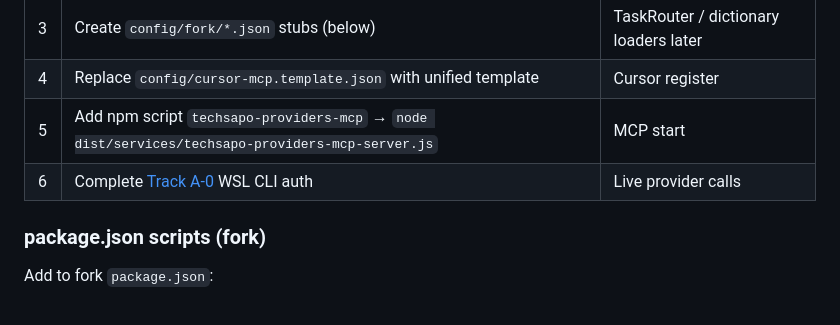
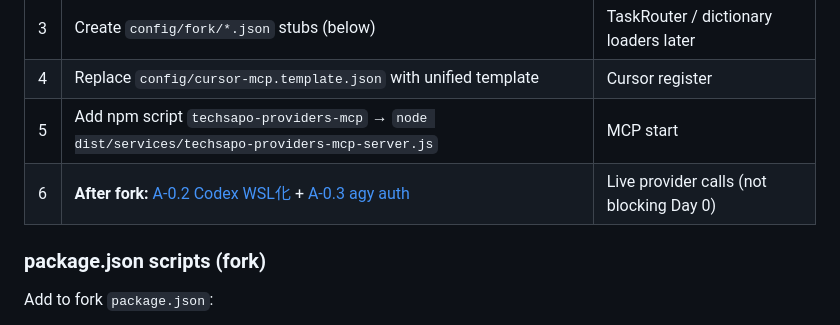
Before and after one commit to wombat2006/techdev, a Markdown page: docs/FORK_CURSOR.md, the part around the change. GitHub-like rendering.

```diff
--- a/docs/FORK_CURSOR.md
+++ b/docs/FORK_CURSOR.md
@@ -193,7 +193,7 @@ techdev-cursor/
 | 3 | Create `config/fork/*.json` stubs (below) | TaskRouter / dictionary loaders later |
 | 4 | Replace `config/cursor-mcp.template.json` with unified template | Cursor register |
 | 5 | Add npm script `techsapo-providers-mcp` → `node dist/services/techsapo-providers-mcp-server.js` | MCP start |
-| 6 | Complete [Track A-0](./CURSOR_MCP_TODO.md#a-0-wsl-native-install--authentication) WSL CLI auth | Live provider calls |
+| 6 | **After fork:** [A-0.2 Codex WSL化](./CURSOR_MCP_TODO.md#a-02-codex-openai-subscription) + [A-0.3 agy auth](./CURSOR_MCP_TODO.md#a-03-antigravity-agy) | Live provider calls (not blocking Day 0) |
 
 ### package.json scripts (fork)
 
```
Also changed, not shown: docs/CURSOR_MCP_TODO.md (+22 -3 lines).
